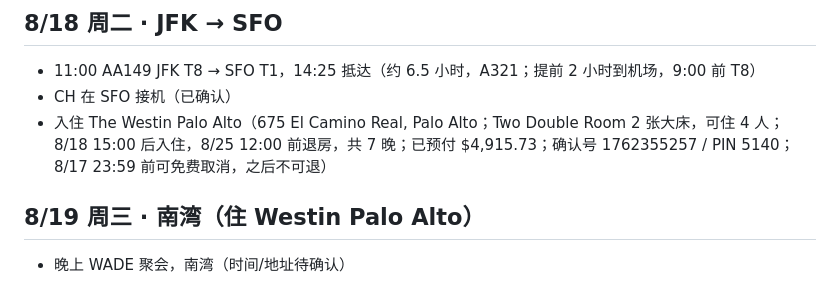
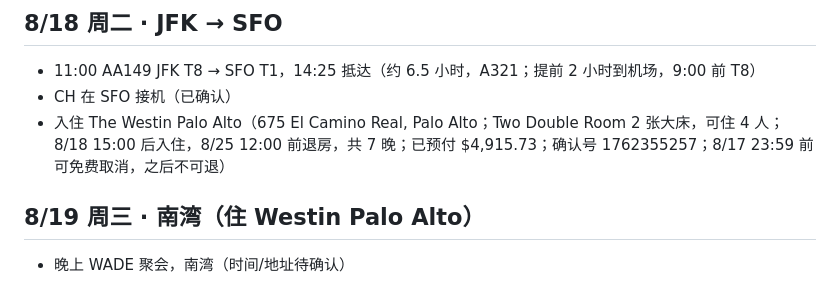
Before and after one commit to Gordon9999/life, a Markdown page: us/trip-us-aug-2026.md, the part around the change. Rendered like a GitHub page.

```diff
--- a/us/trip-us-aug-2026.md
+++ b/us/trip-us-aug-2026.md
@@ -31,7 +31,7 @@
 ## 8/18 周二 · JFK → SFO
 - 11:00 AA149 JFK T8 → SFO T1，14:25 抵达（约 6.5 小时，A321；提前 2 小时到机场，9:00 前 T8）
 - CH 在 SFO 接机（已确认）
-- 入住 The Westin Palo Alto（675 El Camino Real, Palo Alto；Two Double Room 2 张大床，可住 4 人；8/18 15:00 后入住，8/25 12:00 前退房，共 7 晚；已预付 $4,915.73；确认号 1762355257 / PIN 5140；8/17 23:59 前可免费取消，之后不可退）
+- 入住 The Westin Palo Alto（675 El Camino Real, Palo Alto；Two Double Room 2 张大床，可住 4 人；8/18 15:00 后入住，8/25 12:00 前退房，共 7 晚；已预付 $4,915.73；确认号 1762355257；8/17 23:59 前可免费取消，之后不可退）
 
 ## 8/19 周三 · 南湾（住 Westin Palo Alto）
 - 晚上 WADE 聚会，南湾（时间/地址待确认）
```
